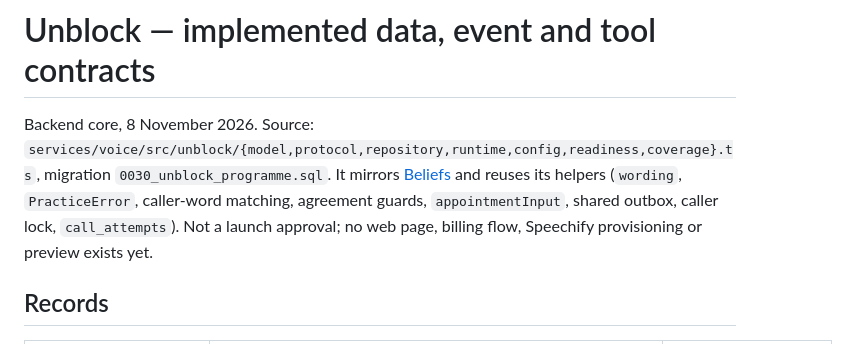
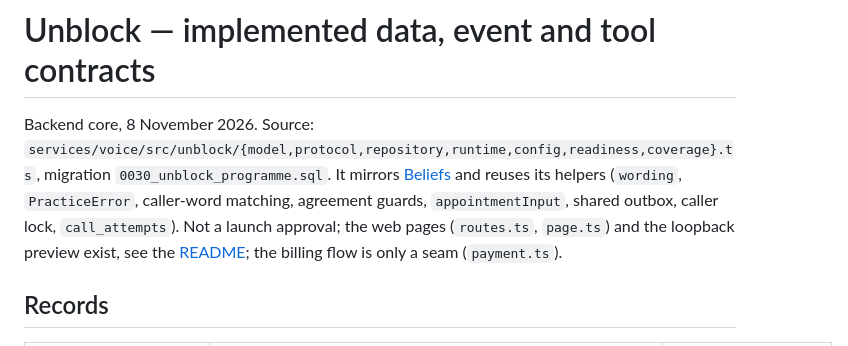
Before and after one commit to Sveisan/8-80, a Markdown page: docs/unblock/contracts.md, the part around the change. Rendered like a GitHub page.

```diff
--- a/docs/unblock/contracts.md
+++ b/docs/unblock/contracts.md
@@ -1,6 +1,6 @@
 # Unblock — implemented data, event and tool contracts
 
-Backend core, 8 November 2026. Source: `services/voice/src/unblock/{model,protocol,repository,runtime,config,readiness,coverage}.ts`, migration `0030_unblock_programme.sql`. It mirrors [Beliefs](../beliefs/contracts.md) and reuses its helpers (`wording`, `PracticeError`, caller-word matching, agreement guards, `appointmentInput`, shared outbox, caller lock, `call_attempts`). Not a launch approval; no web page, billing flow, Speechify provisioning or preview exists yet.
+Backend core, 8 November 2026. Source: `services/voice/src/unblock/{model,protocol,repository,runtime,config,readiness,coverage}.ts`, migration `0030_unblock_programme.sql`. It mirrors [Beliefs](../beliefs/contracts.md) and reuses its helpers (`wording`, `PracticeError`, caller-word matching, agreement guards, `appointmentInput`, shared outbox, caller lock, `call_attempts`). Not a launch approval; the web pages (`routes.ts`, `page.ts`) and the loopback preview exist, see the [README](README.md); the billing flow is only a seam (`payment.ts`).
 
 ## Records
 
```
Also changed, not shown: docs/unblock/README.md (+26 -4 lines).
